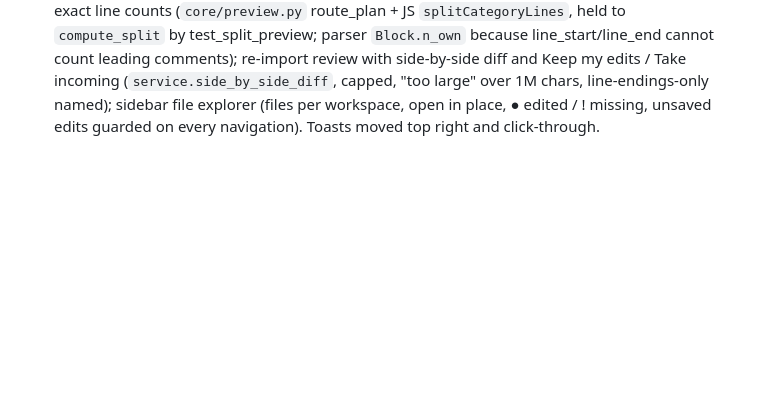
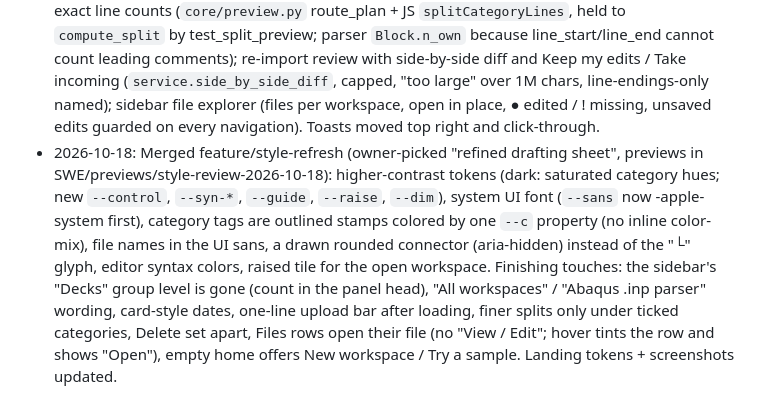
Before and after one commit to E1400/FileFold, a Markdown page: docs/DECISIONS.md, the part around the change. Drawn GitHub-style; blank space fills up the shorter version.

Commit message:
Decision log: style refresh merged
Co-Authored-By: Claude Opus 5.5 <noreply@anthropic.com>

```diff
--- a/docs/DECISIONS.md
+++ b/docs/DECISIONS.md
@@ -44,3 +44,4 @@ branch.
 - 2026-10-16: Merged fix/desktop-web-consistency. User-reported "split options gone after updating a workspace, desktop only": their desktop app was a local Oct 9 pre-release build (`~/Downloads/FileFold.app`, commit 98e8ba5) that still hid element-type splits (the pre-2026-10-12 `HIDDEN_AXES` one-way door); the web build runs current code. Also fixed: the server sent no Cache-Control, so the desktop window cached scripts heuristically and could run an old build's JS after an update. Now `/api/*` is `no-store`, the UI `no-cache`, the desktop profile has no HTTP cache, and the tray menu shows the version. LESSON: for a desktop-only bug, check which build is running first.
 - 2026-10-16: Merged feature/file-order-downloads-sidebar. File order: Splits tab (Apply) and Files tab (immediate) reorder child files by drag or up/down (`sortable.js`); only the mother's *INCLUDE lines swap places (`permute_includes`), the step file is a fence (`step_order`), re-import keeps the order; four-way parity incl. CLI `workspace reorder`. Saving: Export ZIP and per-file ⬇ open a Save dialog every time, starting where that workspace last saved (`showSaveFilePicker` with a per-workspace id; desktop: native dialog via desktop-only routes in `desktop/saving.py`). A first version with a remembered-folder button was dropped after testing: Chrome's folder picker refuses folders with system files, and the user preferred one Save dialog. Storing file-system handles in IndexedDB crashes Playwright's incognito-style contexts, so nothing is stored. Sidebar highlight for the open workspace strengthened. Splits list simplified (one 2 px card edge, quiet fields).
 - 2026-10-17: Merged the UX review (SWE/previews/ux-review-2026-10-16, by the filefold-ux-researcher subagent): Splits tab keeps/marks/guards unapplied choices (sticky N changes · Discard · Apply bar, leave dialog, reorder counts as a change); live Result / After Apply tree with exact line counts (`core/preview.py` route_plan + JS `splitCategoryLines`, held to `compute_split` by test_split_preview; parser `Block.n_own` because line_start/line_end cannot count leading comments); re-import review with side-by-side diff and Keep my edits / Take incoming (`service.side_by_side_diff`, capped, "too large" over 1M chars, line-endings-only named); sidebar file explorer (files per workspace, open in place, ● edited / ! missing, unsaved edits guarded on every navigation). Toasts moved top right and click-through.
+- 2026-10-18: Merged feature/style-refresh (owner-picked "refined drafting sheet", previews in SWE/previews/style-review-2026-10-18): higher-contrast tokens (dark: saturated category hues; new `--control`, `--syn-*`, `--guide`, `--raise`, `--dim`), system UI font (`--sans` now -apple-system first), category tags are outlined stamps colored by one `--c` property (no inline color-mix), file names in the UI sans, a drawn rounded connector (aria-hidden) instead of the "└" glyph, editor syntax colors, raised tile for the open workspace. Finishing touches: the sidebar's "Decks" group level is gone (count in the panel head), "All workspaces" / "Abaqus .inp parser" wording, card-style dates, one-line upload bar after loading, finer splits only under ticked categories, Delete set apart, Files rows open their file (no "View / Edit"; hover tints the row and shows "Open"), empty home offers New workspace / Try a sample. Landing tokens + screenshots updated.
```
